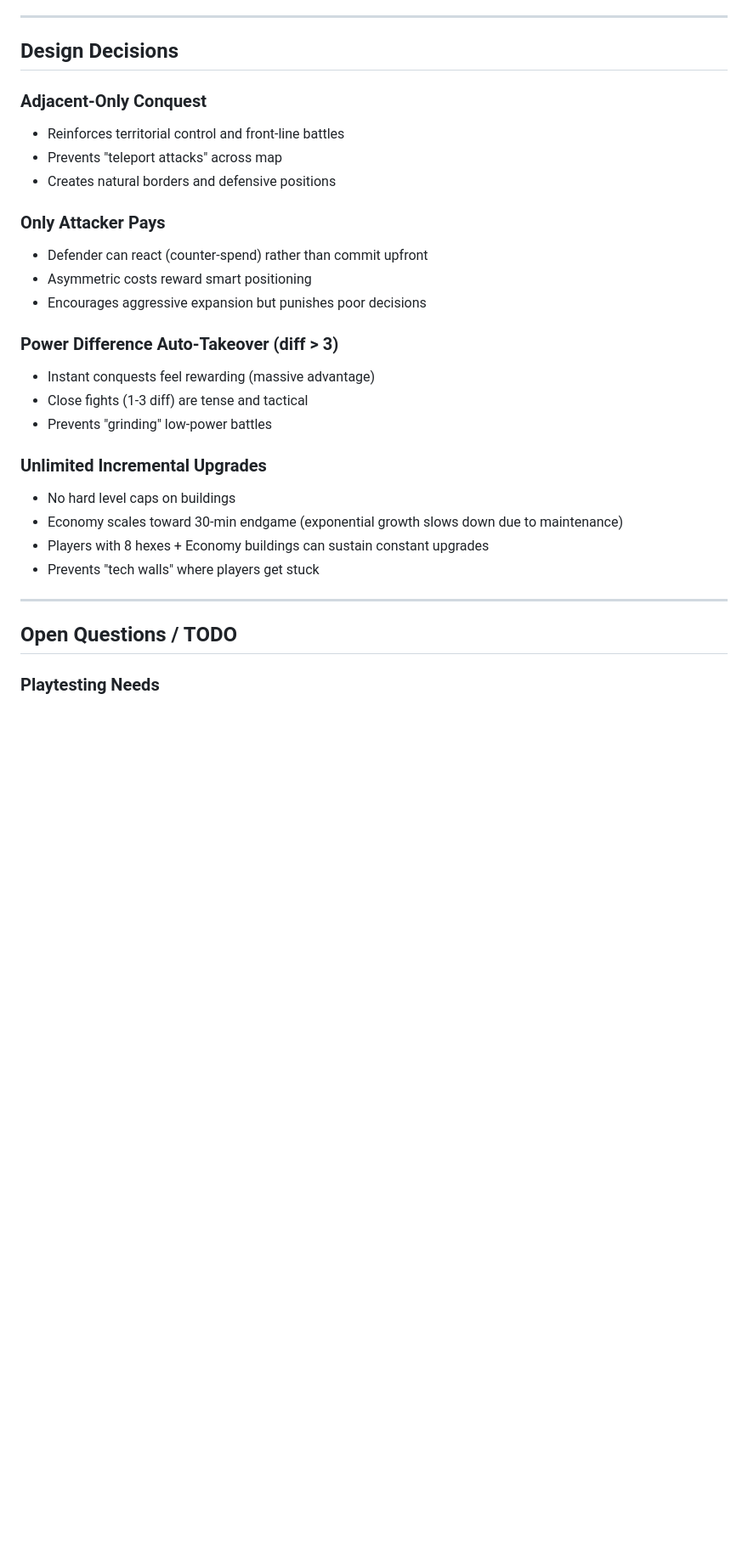
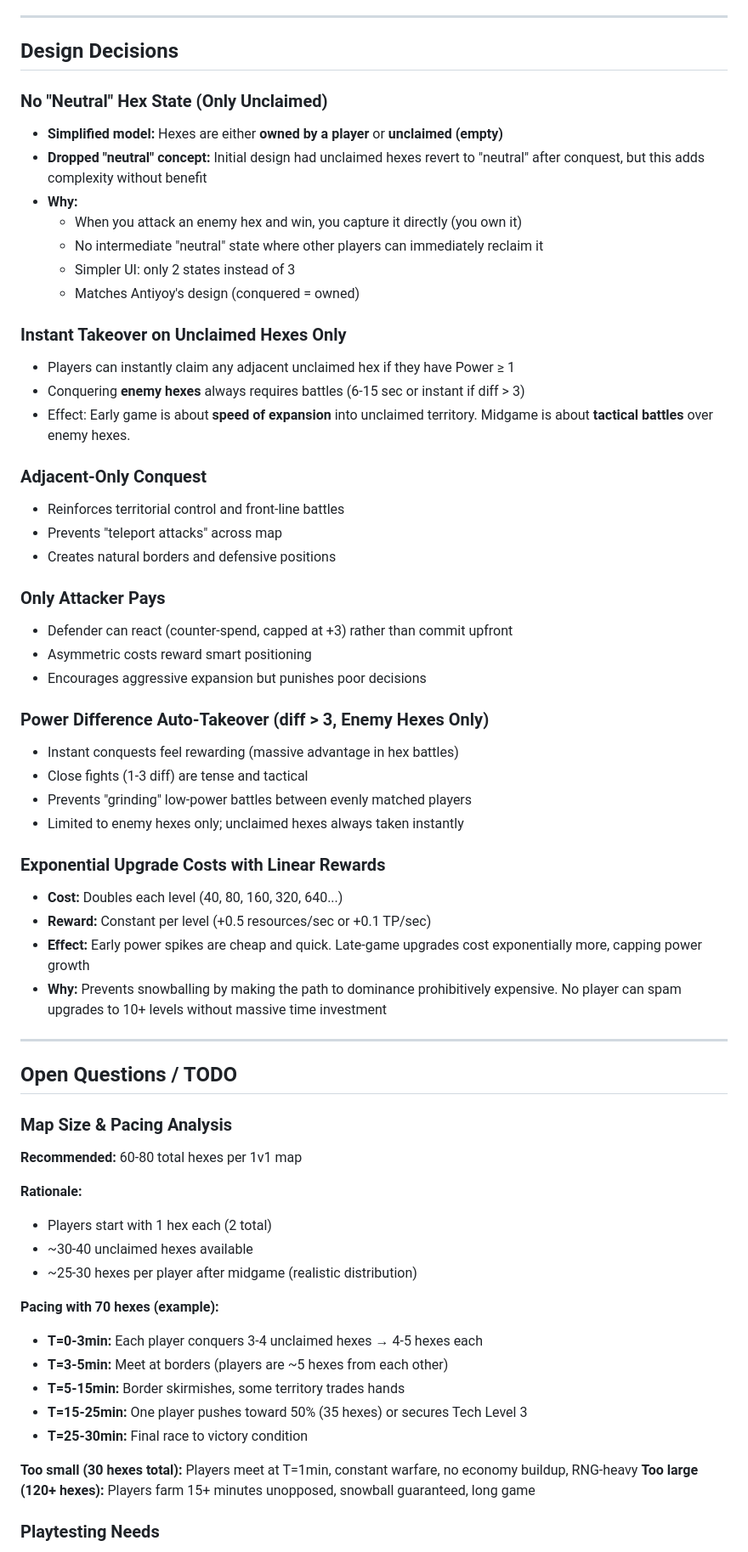
Before and after one commit to JPE-DBG/hexar, a Markdown page: CLAUDE.md, the part around one of its changes. Shown at 85% size. Rendered like a GitHub page; blank space fills up the shorter version.

Commit message:
update design v2

```diff
--- a/CLAUDE.md
+++ b/CLAUDE.md
@@ -237,6 +251,20 @@ T=80-100s: Enemy attacks hex 2 (their Power 2 vs your Power 2)
 ---
 
 ## Design Decisions
+
+### No "Neutral" Hex State (Only Unclaimed)
+- **Simplified model:** Hexes are either **owned by a player** or **unclaimed (empty)**
+- **Dropped "neutral" concept:** Initial design had unclaimed hexes revert to "neutral" after conquest, but this adds complexity without benefit
+- **Why:**
+  - When you attack an enemy hex and win, you capture it directly (you own it)
+  - No intermediate "neutral" state where other players can immediately reclaim it
+  - Simpler UI: only 2 states instead of 3
+  - Matches Antiyoy's design (conquered = owned)
+
+### Instant Takeover on Unclaimed Hexes Only
+- Players can instantly claim any adjacent unclaimed hex if they have Power ≥ 1
+- Conquering **enemy hexes** always requires battles (6-15 sec or instant if diff > 3)
+- Effect: Early game is about **speed of expansion** into unclaimed territory. Midgame is about **tactical battles** over enemy hexes.
 
 ### Adjacent-Only Conquest
 - Reinforces territorial control and front-line battles
@@ -244,24 +272,44 @@ T=80-100s: Enemy attacks hex 2 (their Power 2 vs your Power 2)
 - Creates natural borders and defensive positions
 
 ### Only Attacker Pays
-- Defender can react (counter-spend) rather than commit upfront
+- Defender can react (counter-spend, capped at +3) rather than commit upfront
 - Asymmetric costs reward smart positioning
 - Encourages aggressive expansion but punishes poor decisions
 
-### Power Difference Auto-Takeover (diff > 3)
-- Instant conquests feel rewarding (massive advantage)
+### Power Difference Auto-Takeover (diff > 3, Enemy Hexes Only)
+- Instant conquests feel rewarding (massive advantage in hex battles)
 - Close fights (1-3 diff) are tense and tactical
-- Prevents "grinding" low-power battles
+- Prevents "grinding" low-power battles between evenly matched players
+- Limited to enemy hexes only; unclaimed hexes always taken instantly
 
-### Unlimited Incremental Upgrades
-- No hard level caps on buildings
-- Economy scales toward 30-min endgame (exponential growth slows down due to maintenance)
-- Players with 8 hexes + Economy buildings can sustain constant upgrades
-- Prevents "tech walls" where players get stuck
+### Exponential Upgrade Costs with Linear Rewards
+- **Cost:** Doubles each level (40, 80, 160, 320, 640...)
+- **Reward:** Constant per level (+0.5 resources/sec or +0.1 TP/sec)
+- **Effect:** Early power spikes are cheap and quick. Late-game upgrades cost exponentially more, capping power growth
+- **Why:** Prevents snowballing by making the path to dominance prohibitively expensive. No player can spam upgrades to 10+ levels without massive time investment
 
 ---
 
 ## Open Questions / TODO
 
+### Map Size & Pacing Analysis
+
+**Recommended:** 60-80 total hexes per 1v1 map
+
+**Rationale:**
+- Players start with 1 hex each (2 total)
+- ~30-40 unclaimed hexes available
+- ~25-30 hexes per player after midgame (realistic distribution)
+
+**Pacing with 70 hexes (example):**
+- **T=0-3min:** Each player conquers 3-4 unclaimed hexes → 4-5 hexes each
+- **T=3-5min:** Meet at borders (players are ~5 hexes from each other)
+- **T=5-15min:** Border skirmishes, some territory trades hands
+- **T=15-25min:** One player pushes toward 50% (35 hexes) or secures Tech Level 3
+- **T=25-30min:** Final race to victory condition
+
+**Too small (30 hexes total):** Players meet at T=1min, constant warfare, no economy buildup, RNG-heavy
+**Too large (120+ hexes):** Players farm 15+ minutes unopposed, snowball guaranteed, long game
+
 ### Playtesting Needs
 
```
Also changed, not shown: other parts of CLAUDE.md (+80 -67 lines).
